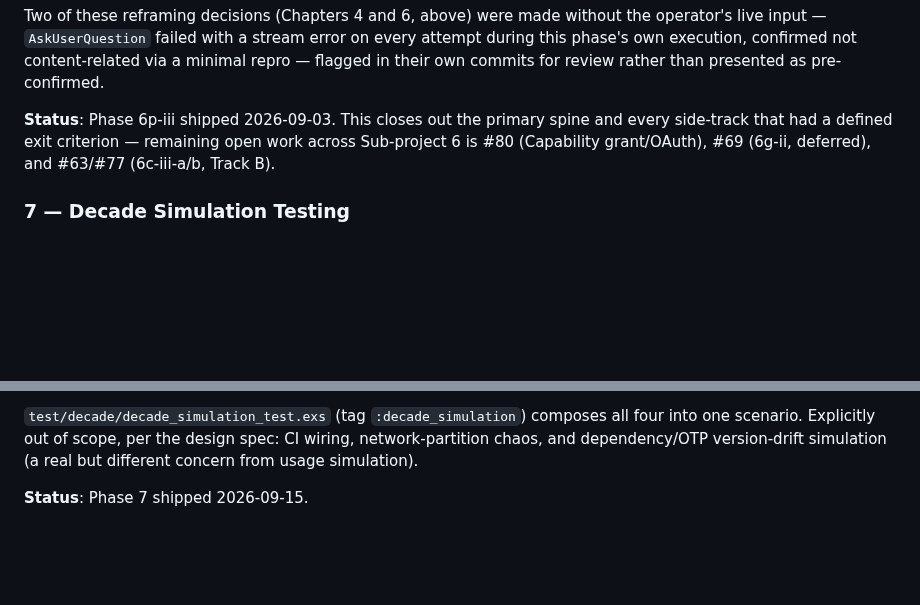
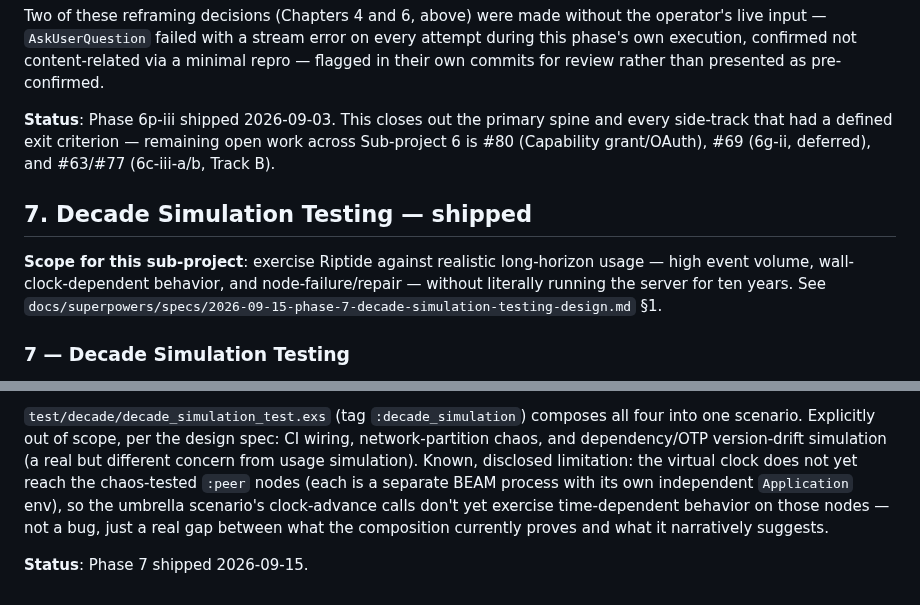
Before and after one commit to OpenFASTER-Standard/riptide, a Markdown page: PROGRESS.md, 2 parts joined by grey strips. GitHub-like rendering; blank space fills up the shorter version.

Commit message:
Fix PROGRESS.md Phase 7 entry: index/table/section-wrapper + disclosed clock/chaos limitation
Addresses review findings: bump top-of-file Last-updated date, add a Sub-projects
table row for Phase 7, wrap the entry in a ## 7. top-level section matching every
other sub-project's structure, and document that the virtual clock does not yet
reach chaos-tested :peer nodes.

```diff
--- a/PROGRESS.md
+++ b/PROGRESS.md
@@ -1775,6 +1776,13 @@ review rather than presented as pre-confirmed.
 that had a defined exit criterion — remaining open work across Sub-project 6 is #80 (Capability
 grant/OAuth), #69 (6g-ii, deferred), and #63/#77 (6c-iii-a/b, Track B).
 
+## 7. Decade Simulation Testing — shipped
+
+**Scope for this sub-project**: exercise Riptide against realistic long-horizon usage — high
+event volume, wall-clock-dependent behavior, and node-failure/repair — without literally running
+the server for ten years. See
+`docs/superpowers/specs/2026-09-15-phase-7-decade-simulation-testing-design.md` §1.
+
 ### 7 — Decade Simulation Testing
 
 **Shipped 2026-09-15** — see
@@ -1809,5 +1817,10 @@ independently runnable:
 `test/decade/decade_simulation_test.exs` (tag `:decade_simulation`) composes all four into one
 scenario. Explicitly out of scope, per the design spec: CI wiring, network-partition chaos, and
 dependency/OTP version-drift simulation (a real but different concern from usage simulation).
+Known, disclosed limitation: the virtual clock does not yet reach the chaos-tested `:peer` nodes
+(each is a separate BEAM process with its own independent `Application` env), so the umbrella
+scenario's clock-advance calls don't yet exercise time-dependent behavior on those nodes — not a
+bug, just a real gap between what the composition currently proves and what it narratively
+suggests.
 
 **Status**: Phase 7 shipped 2026-09-15.
```
Also changed, not shown: other parts of PROGRESS.md (+2 -1 lines).
